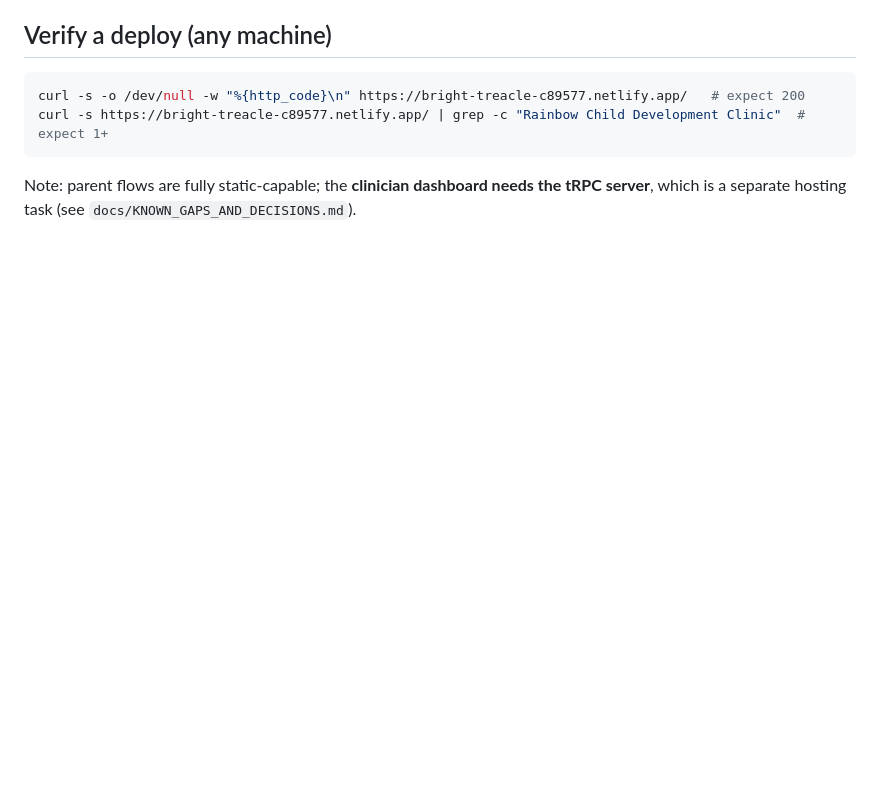
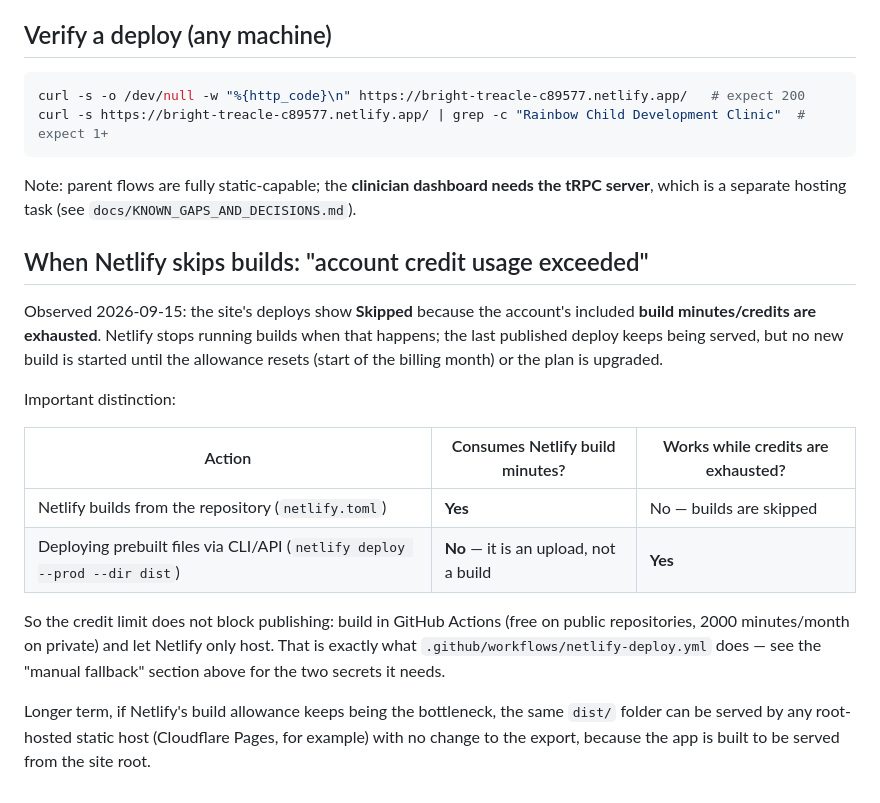
Before and after one commit to acdcpc/appointment, a Markdown page: docs/NETLIFY_DEPLOYMENT.md, the part around the change. Drawn GitHub-style; blank space fills up the shorter version.

Commit message:
docs(deploy): explain Netlify skipped builds (exhausted build credits) and that CLI/API deploys bypass build minutes

````diff
--- a/docs/NETLIFY_DEPLOYMENT.md
+++ b/docs/NETLIFY_DEPLOYMENT.md
@@ -86,3 +86,28 @@ curl -s https://bright-treacle-c89577.netlify.app/ | grep -c "Rainbow Child Deve
 ```
 
 Note: parent flows are fully static-capable; the **clinician dashboard needs the tRPC server**, which is a separate hosting task (see `docs/KNOWN_GAPS_AND_DECISIONS.md`).
+
+## When Netlify skips builds: "account credit usage exceeded"
+
+Observed 2026-09-15: the site's deploys show **Skipped** because the account's
+included **build minutes/credits are exhausted**. Netlify stops running builds
+when that happens; the last published deploy keeps being served, but no new
+build is started until the allowance resets (start of the billing month) or the
+plan is upgraded.
+
+Important distinction:
+
+| Action | Consumes Netlify build minutes? | Works while credits are exhausted? |
+|---|---|---|
+| Netlify builds from the repository (`netlify.toml`) | **Yes** | No — builds are skipped |
+| Deploying prebuilt files via CLI/API (`netlify deploy --prod --dir dist`) | **No** — it is an upload, not a build | **Yes** |
+
+So the credit limit does not block publishing: build in GitHub Actions (free on
+public repositories, 2000 minutes/month on private) and let Netlify only host.
+That is exactly what `.github/workflows/netlify-deploy.yml` does — see the
+"manual fallback" section above for the two secrets it needs.
+
+Longer term, if Netlify's build allowance keeps being the bottleneck, the same
+`dist/` folder can be served by any root-hosted static host (Cloudflare Pages,
+for example) with no change to the export, because the app is built to be served
+from the site root.
````
